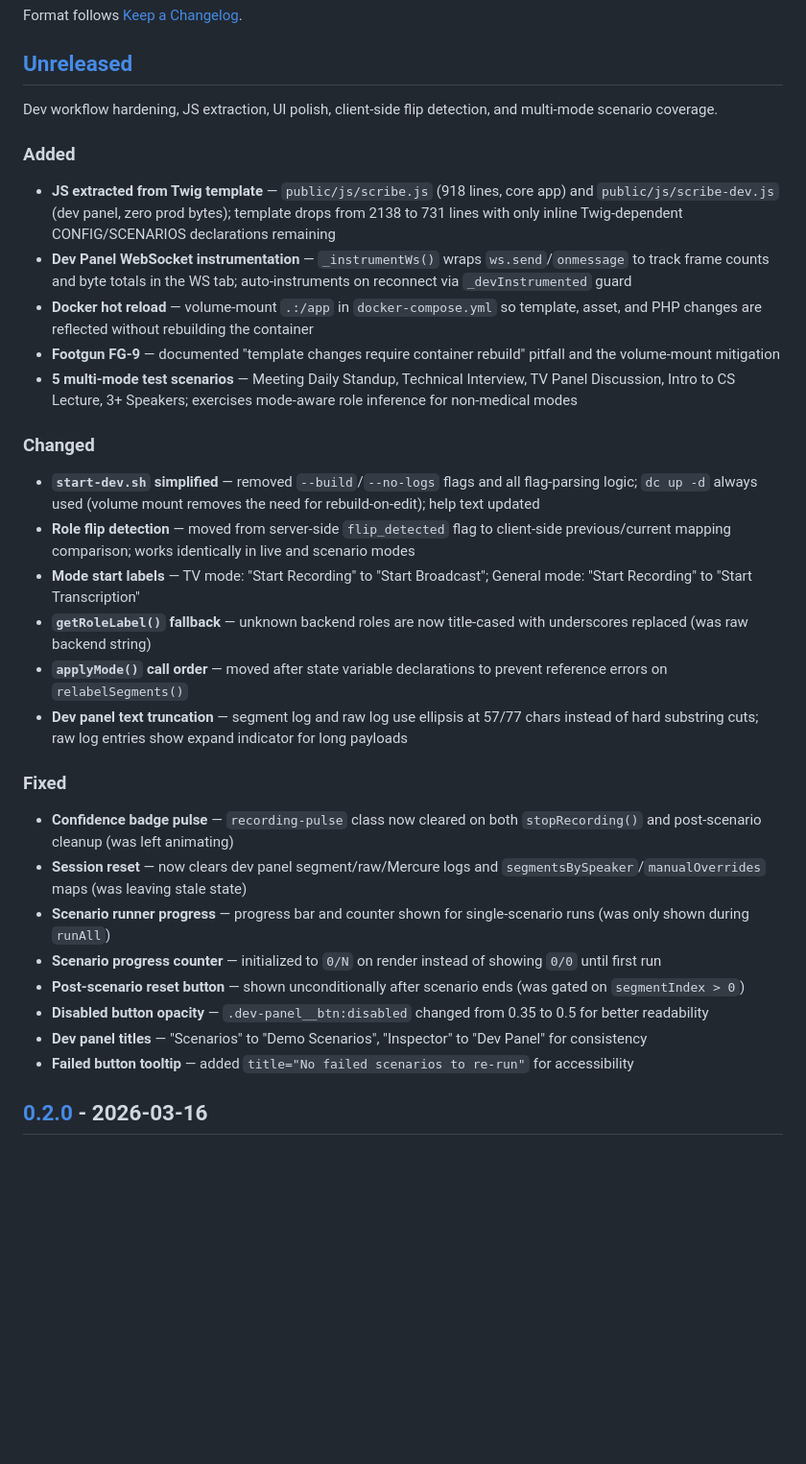
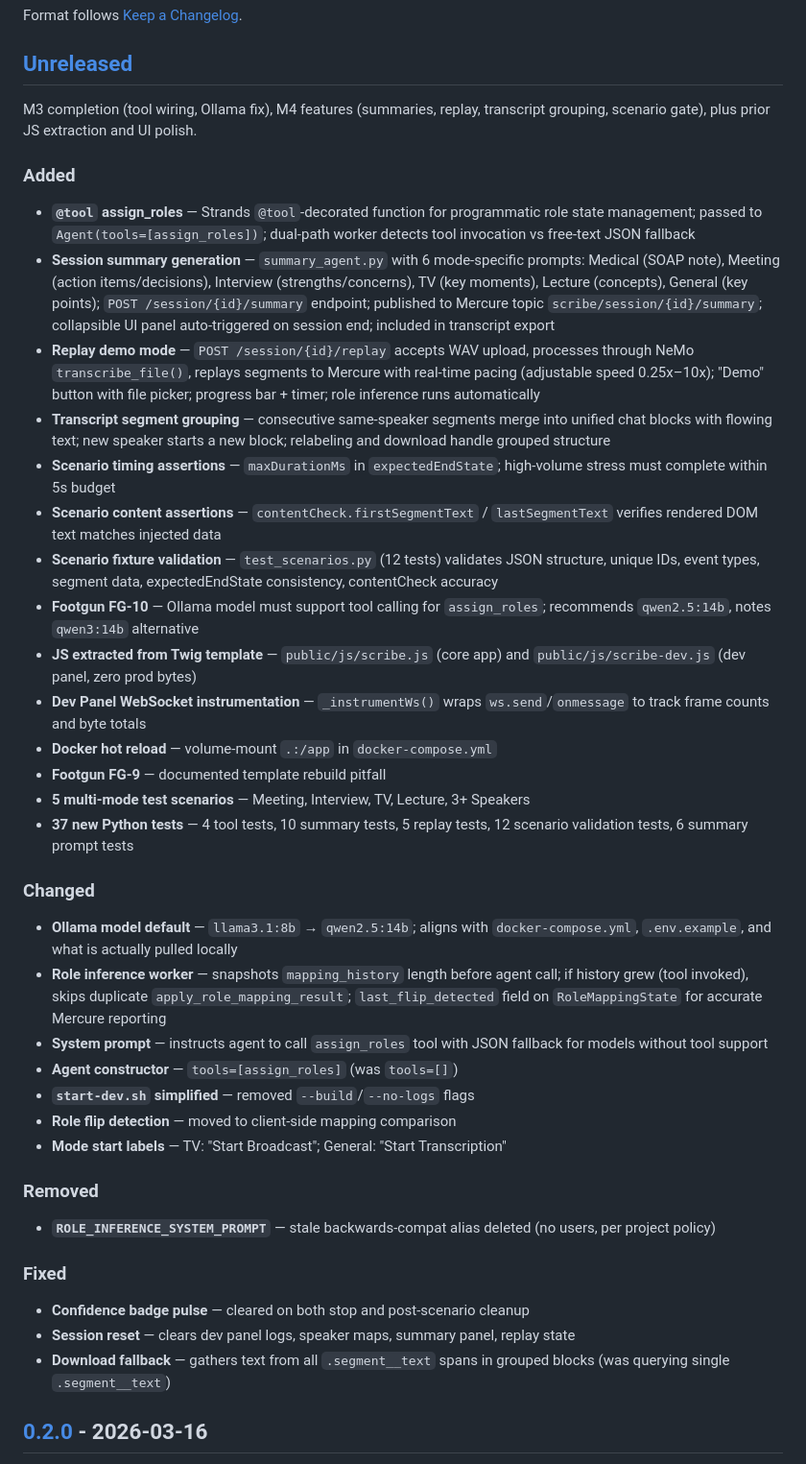
Before and after one commit to blundergoat/ambient-scribe, a Markdown page: CHANGELOG.md, the part around the change. Shown at 96% size. Drawn GitHub-style; blank space fills up the shorter version.

Commit message:
Backend - Enhance CHANGELOG with M3 and M4 updates
Updated the CHANGELOG to reflect recent developments in M3 and M4,
including new features such as session summary generation, replay demo mode,
and transcript segment grouping. Also documented changes to the Ollama model
and added details on multi-mode test scenarios and scenario assertions.

This update ensures that the changelog accurately represents the latest
enhancements and fixes, providing clarity for future reference.

```diff
--- a/CHANGELOG.md
+++ b/CHANGELOG.md
@@ -6,63 +6,73 @@ Format follows [Keep a Changelog](https://keepachangelog.com/en/1.1.0/).
 
 ## [Unreleased]
 
-Dev workflow hardening, JS extraction, UI polish, client-side flip
-detection, and multi-mode scenario coverage.
+M3 completion (tool wiring, Ollama fix), M4 features (summaries, replay,
+transcript grouping, scenario gate), plus prior JS extraction and UI polish.
 
 ### Added
 
-- **JS extracted from Twig template** — `public/js/scribe.js` (918
-  lines, core app) and `public/js/scribe-dev.js` (dev panel, zero prod
-  bytes); template drops from 2138 to 731 lines with only inline
-  Twig-dependent CONFIG/SCENARIOS declarations remaining
+- **`@tool` assign_roles** — Strands `@tool`-decorated function for
+  programmatic role state management; passed to `Agent(tools=[assign_roles])`;
+  dual-path worker detects tool invocation vs free-text JSON fallback
+- **Session summary generation** — `summary_agent.py` with 6 mode-specific
+  prompts: Medical (SOAP note), Meeting (action items/decisions),
+  Interview (strengths/concerns), TV (key moments), Lecture (concepts),
+  General (key points); `POST /session/{id}/summary` endpoint; published
+  to Mercure topic `scribe/session/{id}/summary`; collapsible UI panel
+  auto-triggered on session end; included in transcript export
+- **Replay demo mode** — `POST /session/{id}/replay` accepts WAV upload,
+  processes through NeMo `transcribe_file()`, replays segments to Mercure
+  with real-time pacing (adjustable speed 0.25x–10x); "Demo" button with
+  file picker; progress bar + timer; role inference runs automatically
+- **Transcript segment grouping** — consecutive same-speaker segments
+  merge into unified chat blocks with flowing text; new speaker starts a
+  new block; relabeling and download handle grouped structure
+- **Scenario timing assertions** — `maxDurationMs` in `expectedEndState`;
+  high-volume stress must complete within 5s budget
+- **Scenario content assertions** — `contentCheck.firstSegmentText` /
+  `lastSegmentText` verifies rendered DOM text matches injected data
+- **Scenario fixture validation** — `test_scenarios.py` (12 tests)
+  validates JSON structure, unique IDs, event types, segment data,
+  expectedEndState consistency, contentCheck accuracy
+- **Footgun FG-10** — Ollama model must support tool calling for
+  `assign_roles`; recommends `qwen2.5:14b`, notes `qwen3:14b` alternative
+- **JS extracted from Twig template** — `public/js/scribe.js` (core app)
+  and `public/js/scribe-dev.js` (dev panel, zero prod bytes)
 - **Dev Panel WebSocket instrumentation** — `_instrumentWs()` wraps
-  `ws.send`/`onmessage` to track frame counts and byte totals in the
-  WS tab; auto-instruments on reconnect via `_devInstrumented` guard
+  `ws.send`/`onmessage` to track frame counts and byte totals
 - **Docker hot reload** — volume-mount `.:/app` in `docker-compose.yml`
-  so template, asset, and PHP changes are reflected without rebuilding
-  the container
-- **Footgun FG-9** — documented "template changes require container
-  rebuild" pitfall and the volume-mount mitigation
-- **5 multi-mode test scenarios** — Meeting Daily Standup, Technical
-  Interview, TV Panel Discussion, Intro to CS Lecture, 3+ Speakers;
-  exercises mode-aware role inference for non-medical modes
+- **Footgun FG-9** — documented template rebuild pitfall
+- **5 multi-mode test scenarios** — Meeting, Interview, TV, Lecture, 3+ Speakers
+- **37 new Python tests** — 4 tool tests, 10 summary tests, 5 replay
+  tests, 12 scenario validation tests, 6 summary prompt tests
 
 ### Changed
 
+- **Ollama model default** — `llama3.1:8b` → `qwen2.5:14b`; aligns with
+  `docker-compose.yml`, `.env.example`, and what is actually pulled locally
+- **Role inference worker** — snapshots `mapping_history` length before
+  agent call; if history grew (tool invoked), skips duplicate
+  `apply_role_mapping_result`; `last_flip_detected` field on
+  `RoleMappingState` for accurate Mercure reporting
+- **System prompt** — instructs agent to call `assign_roles` tool with
+  JSON fallback for models without tool support
+- **Agent constructor** — `tools=[assign_roles]` (was `tools=[]`)
 - **`start-dev.sh` simplified** — removed `--build`/`--no-logs` flags
-  and all flag-parsing logic; `dc up -d` always used (volume mount
-  removes the need for rebuild-on-edit); help text updated
-- **Role flip detection** — moved from server-side `flip_detected` flag
-  to client-side previous/current mapping comparison; works identically
-  in live and scenario modes
-- **Mode start labels** — TV mode: "Start Recording" to "Start
-  Broadcast"; General mode: "Start Recording" to "Start Transcription"
-- **`getRoleLabel()` fallback** — unknown backend roles are now
-  title-cased with underscores replaced (was raw backend string)
-- **`applyMode()` call order** — moved after state variable declarations
-  to prevent reference errors on `relabelSegments()`
-- **Dev panel text truncation** — segment log and raw log use ellipsis
-  at 57/77 chars instead of hard substring cuts; raw log entries show
-  expand indicator for long payloads
+- **Role flip detection** — moved to client-side mapping comparison
+- **Mode start labels** — TV: "Start Broadcast"; General: "Start Transcription"
+
+### Removed
+
+- **`ROLE_INFERENCE_SYSTEM_PROMPT`** — stale backwards-compat alias deleted
+  (no users, per project policy)
 
 ### Fixed
 
-- **Confidence badge pulse** — `recording-pulse` class now cleared on
-  both `stopRecording()` and post-scenario cleanup (was left animating)
-- **Session reset** — now clears dev panel segment/raw/Mercure logs and
-  `segmentsBySpeaker`/`manualOverrides` maps (was leaving stale state)
-- **Scenario runner progress** — progress bar and counter shown for
-  single-scenario runs (was only shown during `runAll`)
-- **Scenario progress counter** — initialized to `0/N` on render
-  instead of showing `0/0` until first run
-- **Post-scenario reset button** — shown unconditionally after scenario
-  ends (was gated on `segmentIndex > 0`)
-- **Disabled button opacity** — `.dev-panel__btn:disabled` changed from
-  0.35 to 0.5 for better readability
-- **Dev panel titles** — "Scenarios" to "Demo Scenarios", "Inspector"
-  to "Dev Panel" for consistency
-- **Failed button tooltip** — added `title="No failed scenarios to
-  re-run"` for accessibility
+- **Confidence badge pulse** — cleared on both stop and post-scenario cleanup
+- **Session reset** — clears dev panel logs, speaker maps, summary panel,
+  replay state
+- **Download fallback** — gathers text from all `.segment__text` spans in
+  grouped blocks (was querying single `.segment__text`)
 
 ## [0.2.0] - 2026-03-16
 
```
